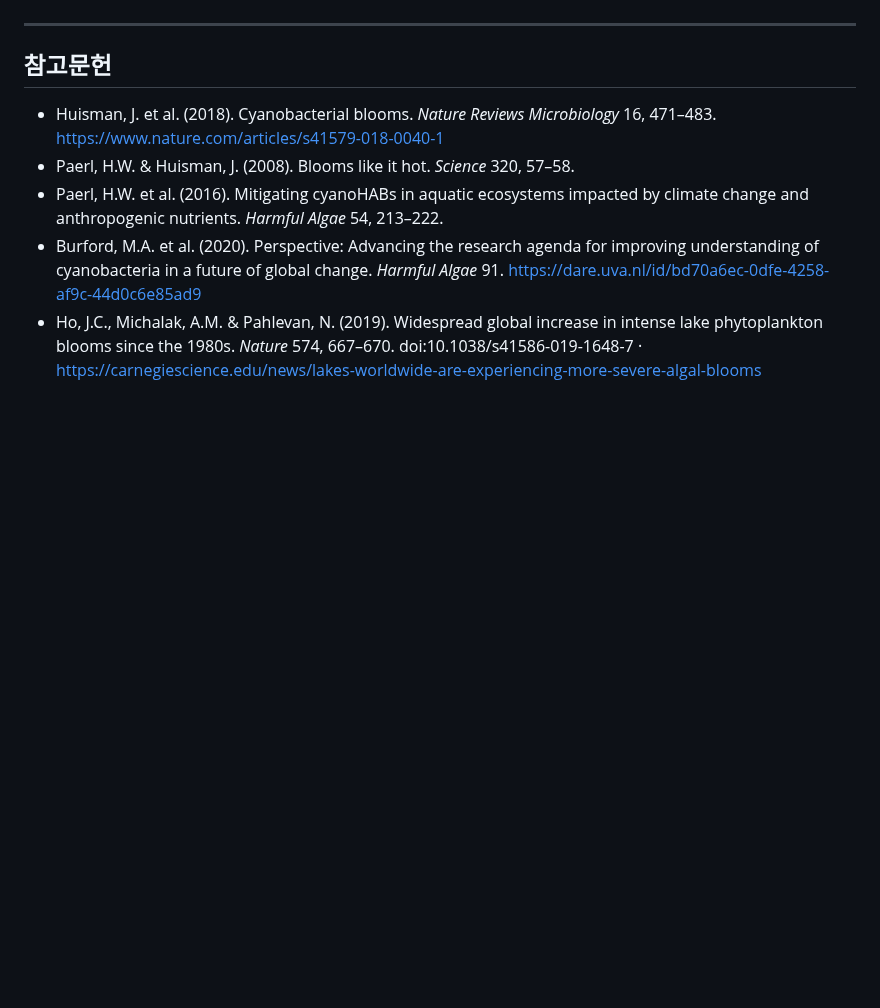
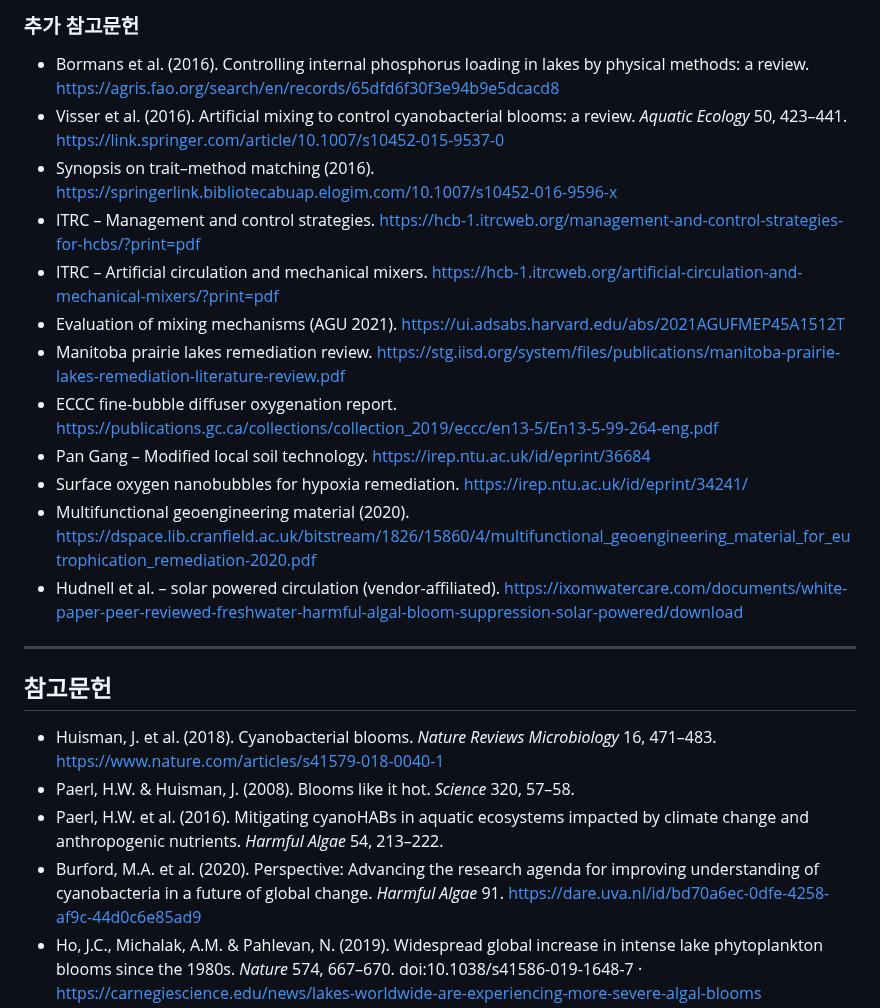
Before and after one commit to calmgrou7/Brief, a Markdown page: research/algal-bloom.md, the part around one of its changes. Drawn GitHub-style; blank space fills up the shorter version.

```diff
--- a/research/algal-bloom.md
+++ b/research/algal-bloom.md
@@ -242,3 +273,17 @@
+### 추가 참고문헌
+- Bormans et al. (2016). Controlling internal phosphorus loading in lakes by physical methods: a review. https://agris.fao.org/search/en/records/65dfd6f30f3e94b9e5dcacd8
+- Visser et al. (2016). Artificial mixing to control cyanobacterial blooms: a review. *Aquatic Ecology* 50, 423–441. https://link.springer.com/article/10.1007/s10452-015-9537-0
+- Synopsis on trait–method matching (2016). https://springerlink.bibliotecabuap.elogim.com/10.1007/s10452-016-9596-x
+- ITRC – Management and control strategies. https://hcb-1.itrcweb.org/management-and-control-strategies-for-hcbs/?print=pdf
+- ITRC – Artificial circulation and mechanical mixers. https://hcb-1.itrcweb.org/artificial-circulation-and-mechanical-mixers/?print=pdf
+- Evaluation of mixing mechanisms (AGU 2021). https://ui.adsabs.harvard.edu/abs/2021AGUFMEP45A1512T
+- Manitoba prairie lakes remediation review. https://stg.iisd.org/system/files/publications/manitoba-prairie-lakes-remediation-literature-review.pdf
+- ECCC fine-bubble diffuser oxygenation report. https://publications.gc.ca/collections/collection_2019/eccc/en13-5/En13-5-99-264-eng.pdf
+- Pan Gang – Modified local soil technology. https://irep.ntu.ac.uk/id/eprint/36684
+- Surface oxygen nanobubbles for hypoxia remediation. https://irep.ntu.ac.uk/id/eprint/34241/
+- Multifunctional geoengineering material (2020). https://dspace.lib.cranfield.ac.uk/bitstream/1826/15860/4/multifunctional_geoengineering_material_for_eutrophication_remediation-2020.pdf
+- Hudnell et al. – solar powered circulation (vendor-affiliated). https://ixomwatercare.com/documents/white-paper-peer-reviewed-freshwater-harmful-algal-bloom-suppression-solar-powered/download
+
 ---
 
 ## 참고문헌
```
Also changed, not shown: other parts of research/algal-bloom.md (+31 -0 lines).
